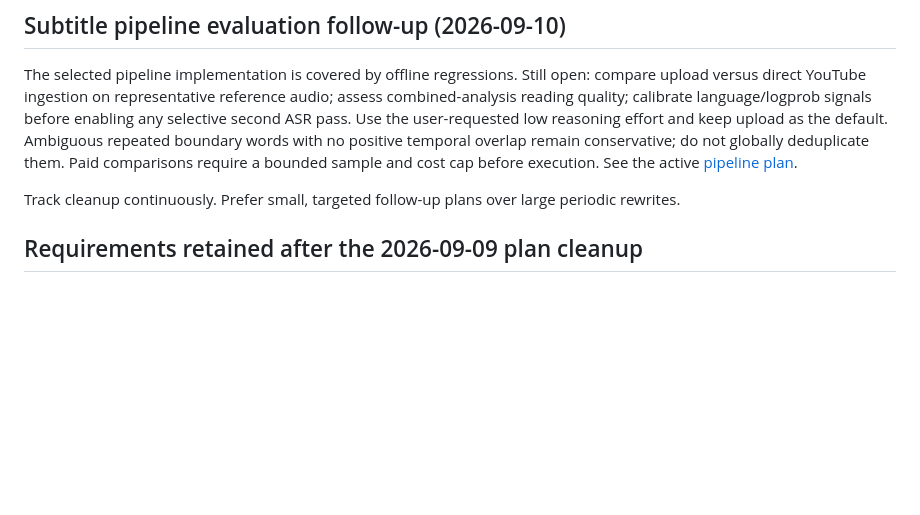
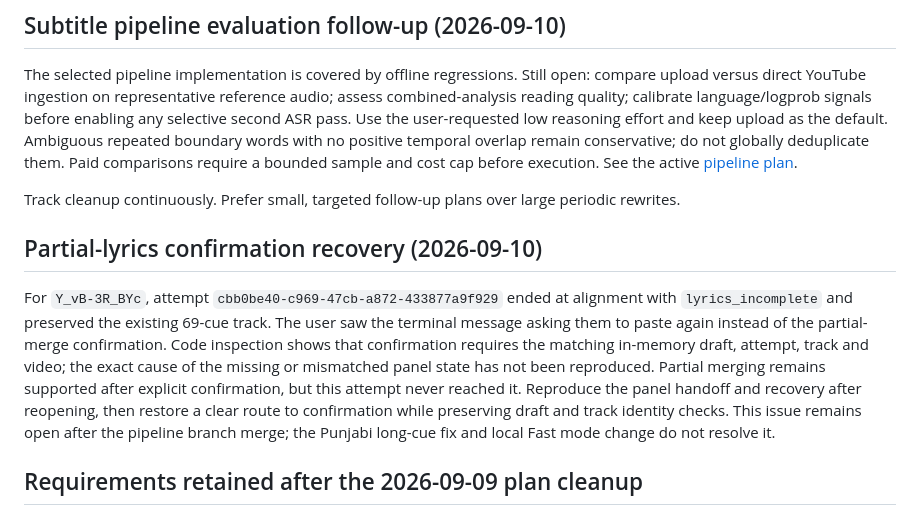
Before and after one commit to waspflannel/transcribed-subtitle-chrome-extension, a Markdown page: docs/exec-plans/tech-debt-tracker.md, the part around the change. GitHub-like rendering; blank space fills up the shorter version.

Commit message:
docs: record Fast mode activation and lyrics confirmation follow-up

```diff
--- a/docs/exec-plans/tech-debt-tracker.md
+++ b/docs/exec-plans/tech-debt-tracker.md
@@ -5,6 +5,10 @@
 The selected pipeline implementation is covered by offline regressions. Still open: compare upload versus direct YouTube ingestion on representative reference audio; assess combined-analysis reading quality; calibrate language/logprob signals before enabling any selective second ASR pass. Use the user-requested low reasoning effort and keep upload as the default. Ambiguous repeated boundary words with no positive temporal overlap remain conservative; do not globally deduplicate them. Paid comparisons require a bounded sample and cost cap before execution. See the active [pipeline plan](active/2026-09-09-whole-project-review/pipeline-speed-quality-and-reliability.md).
 
 Track cleanup continuously. Prefer small, targeted follow-up plans over large periodic rewrites.
+
+## Partial-lyrics confirmation recovery (2026-09-10)
+
+For `Y_vB-3R_BYc`, attempt `cbb0be40-c969-47cb-a872-433877a9f929` ended at alignment with `lyrics_incomplete` and preserved the existing 69-cue track. The user saw the terminal message asking them to paste again instead of the partial-merge confirmation. Code inspection shows that confirmation requires the matching in-memory draft, attempt, track and video; the exact cause of the missing or mismatched panel state has not been reproduced. Partial merging remains supported after explicit confirmation, but this attempt never reached it. Reproduce the panel handoff and recovery after reopening, then restore a clear route to confirmation while preserving draft and track identity checks. This issue remains open after the pipeline branch merge; the Punjabi long-cue fix and local Fast mode change do not resolve it.
 
 ## Requirements retained after the 2026-09-09 plan cleanup
 
```
Also changed, not shown: 1 other file.
